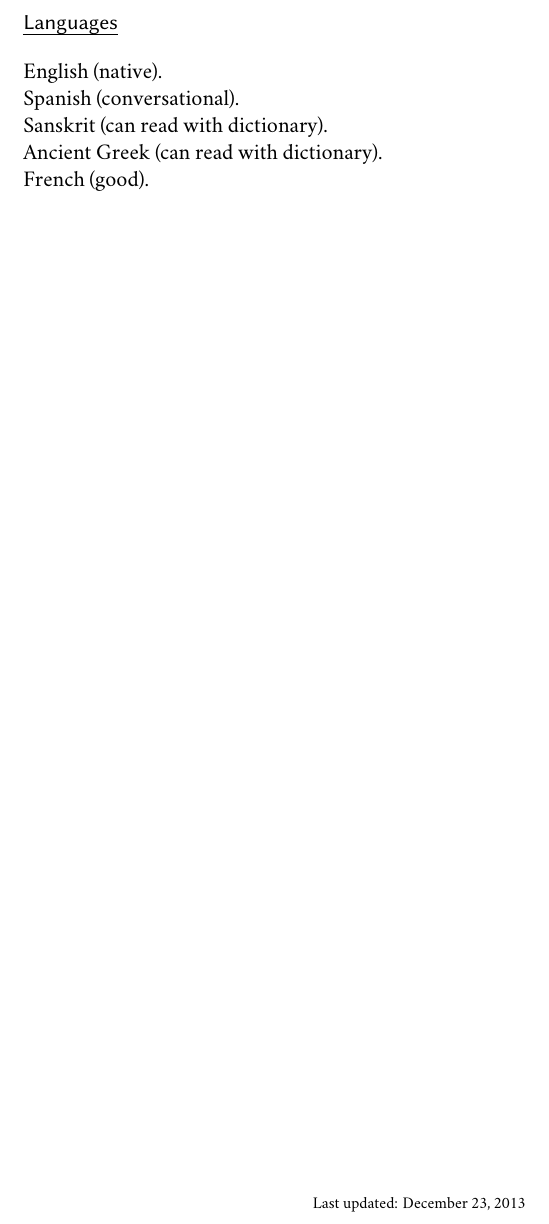
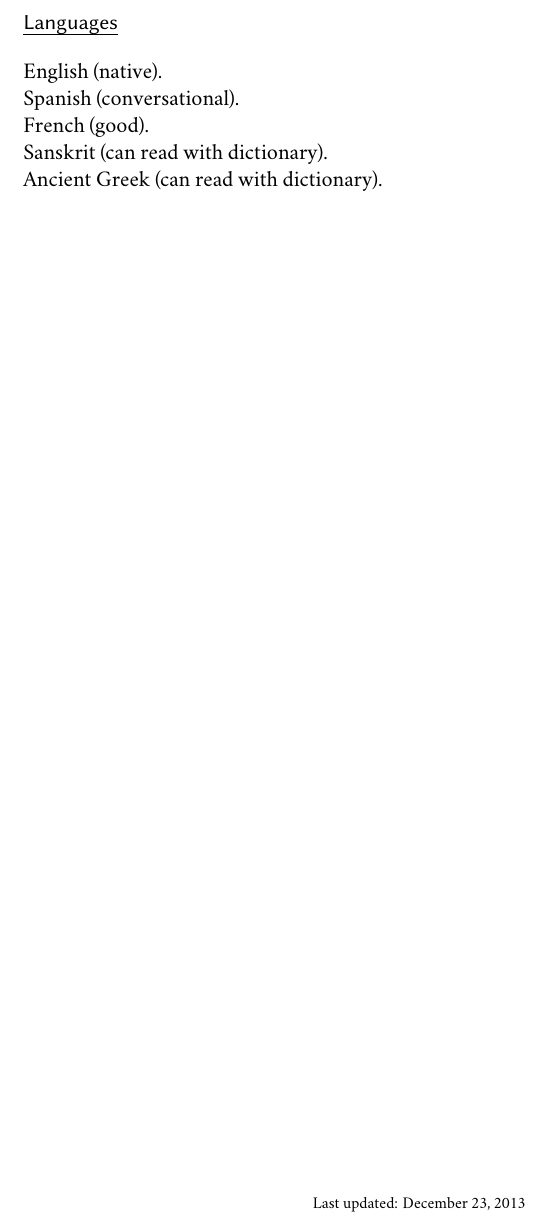
Before and after one commit to carlvlewis/academic_cv, a LaTeX CV (kpich_cv.tex): part of page 3 of 3, cut so that both start at the same text. Compiled offline with XeLaTeX; a missing font is replaced by an installed copy or a similar font.

Commit message:
reordering languages

```diff
--- a/kpich_cv.tex
+++ b/kpich_cv.tex
@@ -207,9 +207,9 @@ ICAPS'08 Scheduling and Planning Applications Workshop.
 \section*{Languages}
 \years{}English (native).\\
 \years{}Spanish (conversational).\\
+\years{}French (good). \\
 \years{}Sanskrit (can read with dictionary).\\
-\years{}Ancient Greek (can read with dictionary).\\
-\years{}French (good).
+\years{}Ancient Greek (can read with dictionary).
 
 
 
```
Also changed, not shown: kpich_cv.pdf.
